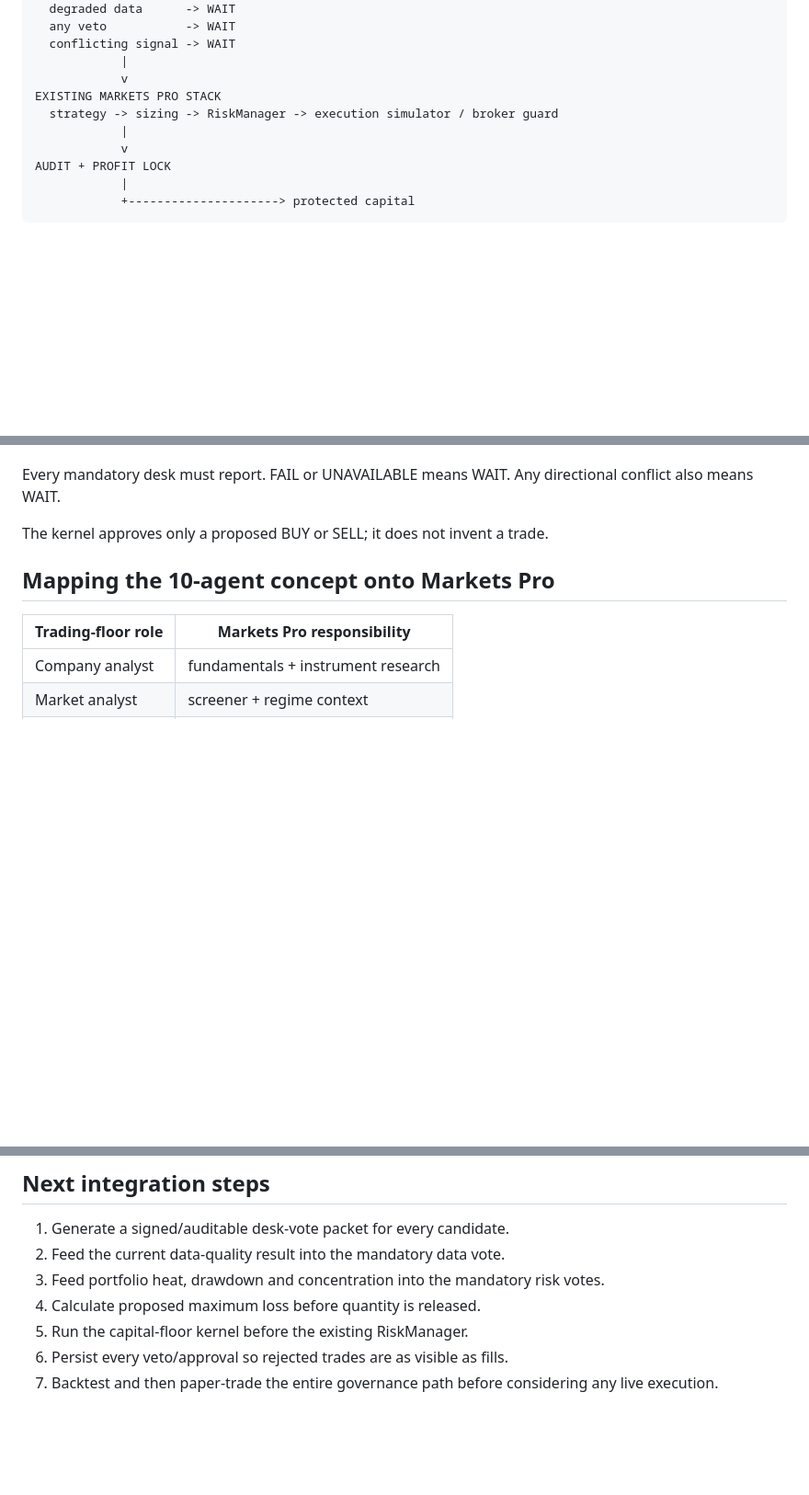
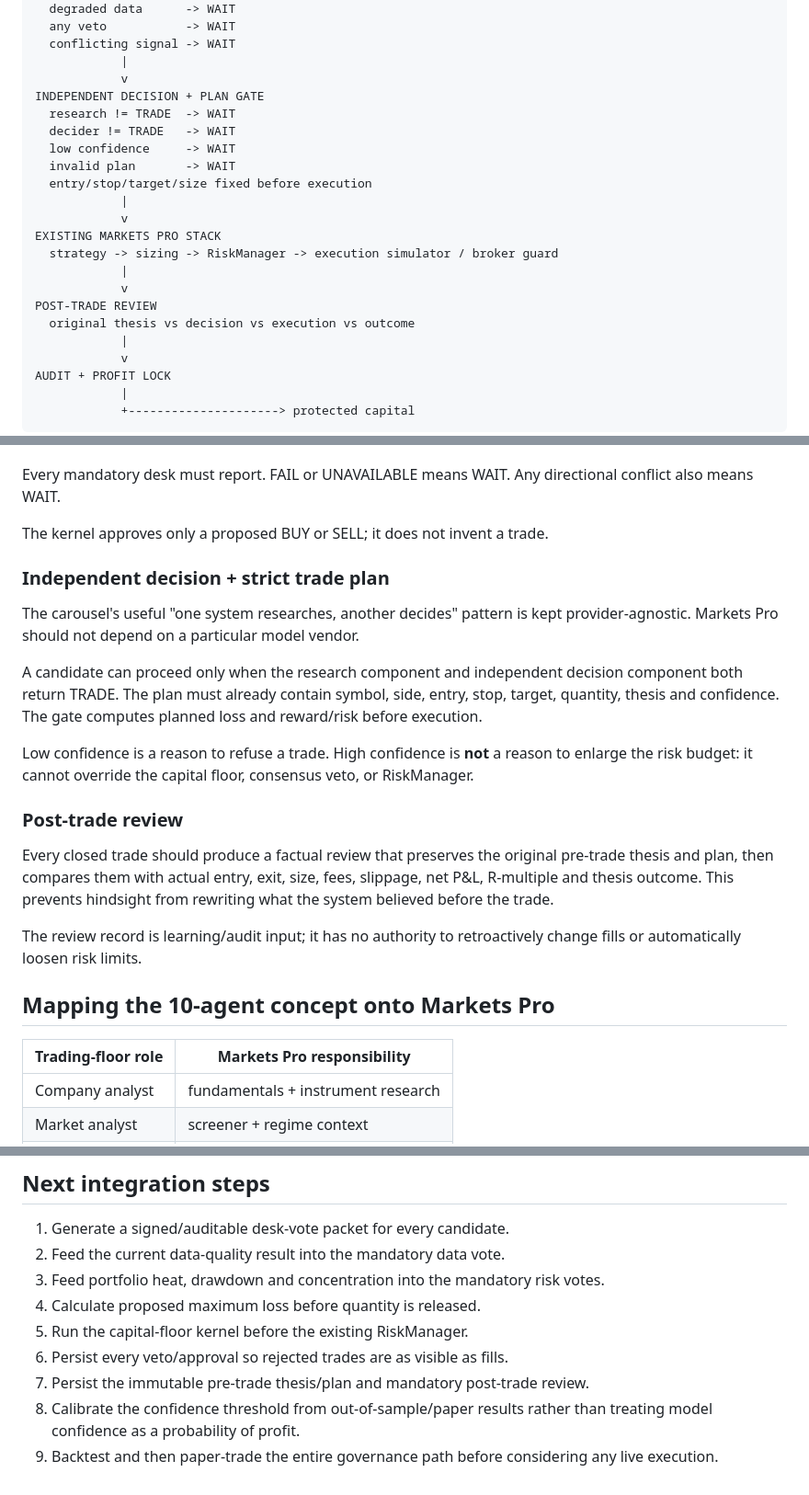
Before and after one commit to Anchit-AI-Hustle/markets-pro, a Markdown page: docs/AGENT-FLOOR.md, 3 parts joined by grey strips. Shown at 92% size. Drawn GitHub-style; blank space fills up the shorter version.

Commit message:
Add strict trade-plan and post-trade review flow

```diff
--- a/docs/AGENT-FLOOR.md
+++ b/docs/AGENT-FLOOR.md
@@ -30,8 +30,20 @@ CONSENSUS KERNEL                   <- deterministic code
   conflicting signal -> WAIT
             |
             v
+INDEPENDENT DECISION + PLAN GATE
+  research != TRADE  -> WAIT
+  decider != TRADE   -> WAIT
+  low confidence     -> WAIT
+  invalid plan       -> WAIT
+  entry/stop/target/size fixed before execution
+            |
+            v
 EXISTING MARKETS PRO STACK
   strategy -> sizing -> RiskManager -> execution simulator / broker guard
+            |
+            v
+POST-TRADE REVIEW
+  original thesis vs decision vs execution vs outcome
             |
             v
 AUDIT + PROFIT LOCK
@@ -77,6 +89,30 @@ Any directional conflict also means WAIT.
 
 The kernel approves only a proposed BUY or SELL; it does not invent a trade.
 
+### Independent decision + strict trade plan
+
+The carousel's useful "one system researches, another decides" pattern is kept
+provider-agnostic. Markets Pro should not depend on a particular model vendor.
+
+A candidate can proceed only when the research component and independent
+decision component both return TRADE. The plan must already contain symbol,
+side, entry, stop, target, quantity, thesis and confidence. The gate computes
+planned loss and reward/risk before execution.
+
+Low confidence is a reason to refuse a trade. High confidence is **not** a
+reason to enlarge the risk budget: it cannot override the capital floor,
+consensus veto, or RiskManager.
+
+### Post-trade review
+
+Every closed trade should produce a factual review that preserves the original
+pre-trade thesis and plan, then compares them with actual entry, exit, size,
+fees, slippage, net P&L, R-multiple and thesis outcome. This prevents hindsight
+from rewriting what the system believed before the trade.
+
+The review record is learning/audit input; it has no authority to retroactively
+change fills or automatically loosen risk limits.
+
 ## Mapping the 10-agent concept onto Markets Pro
 
 | Trading-floor role | Markets Pro responsibility |
@@ -115,5 +151,8 @@ existing broker layer.
 4. Calculate proposed maximum loss before quantity is released.
 5. Run the capital-floor kernel before the existing RiskManager.
 6. Persist every veto/approval so rejected trades are as visible as fills.
-7. Backtest and then paper-trade the entire governance path before considering
+7. Persist the immutable pre-trade thesis/plan and mandatory post-trade review.
+8. Calibrate the confidence threshold from out-of-sample/paper results rather
+   than treating model confidence as a probability of profit.
+9. Backtest and then paper-trade the entire governance path before considering
    any live execution.
```
